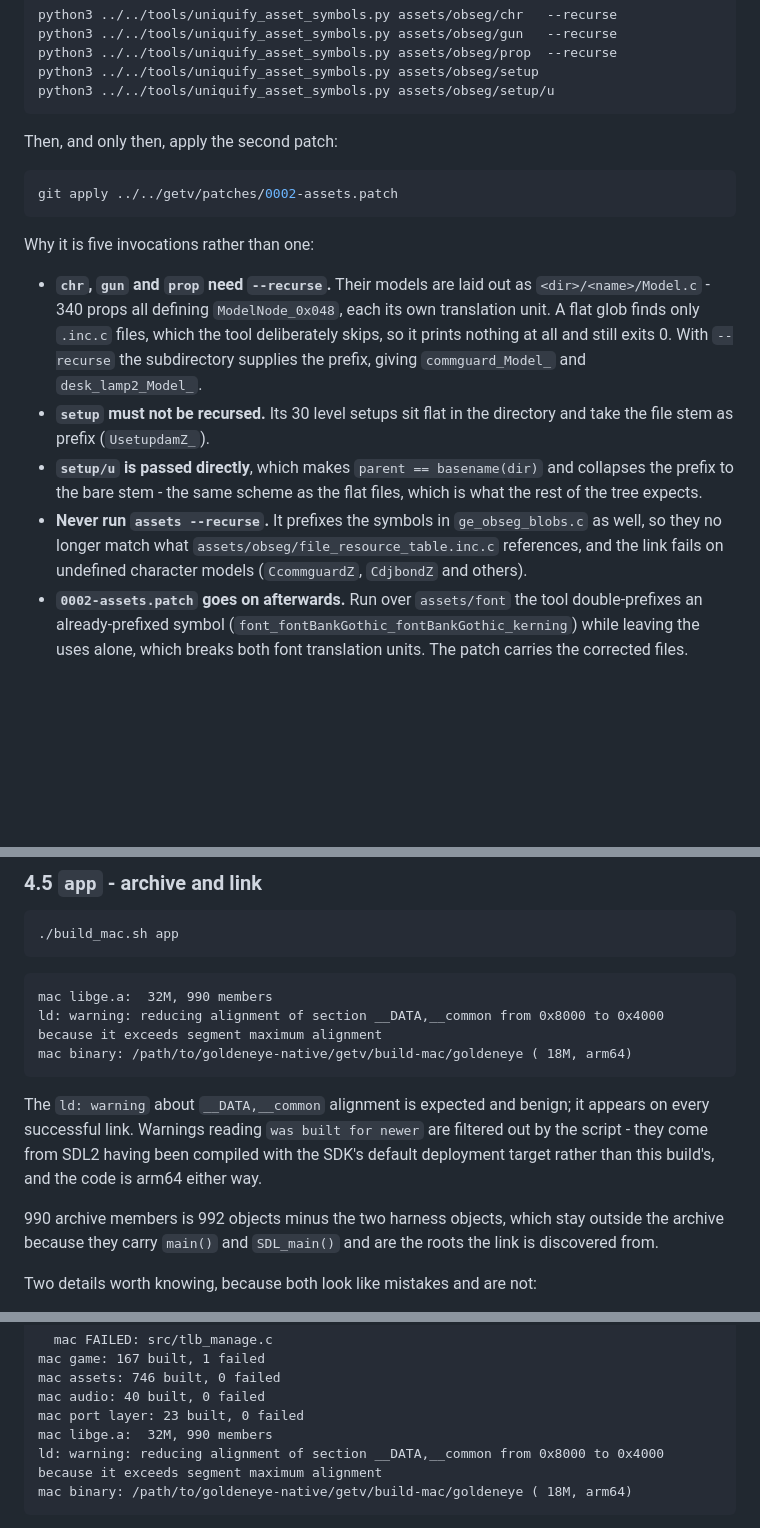
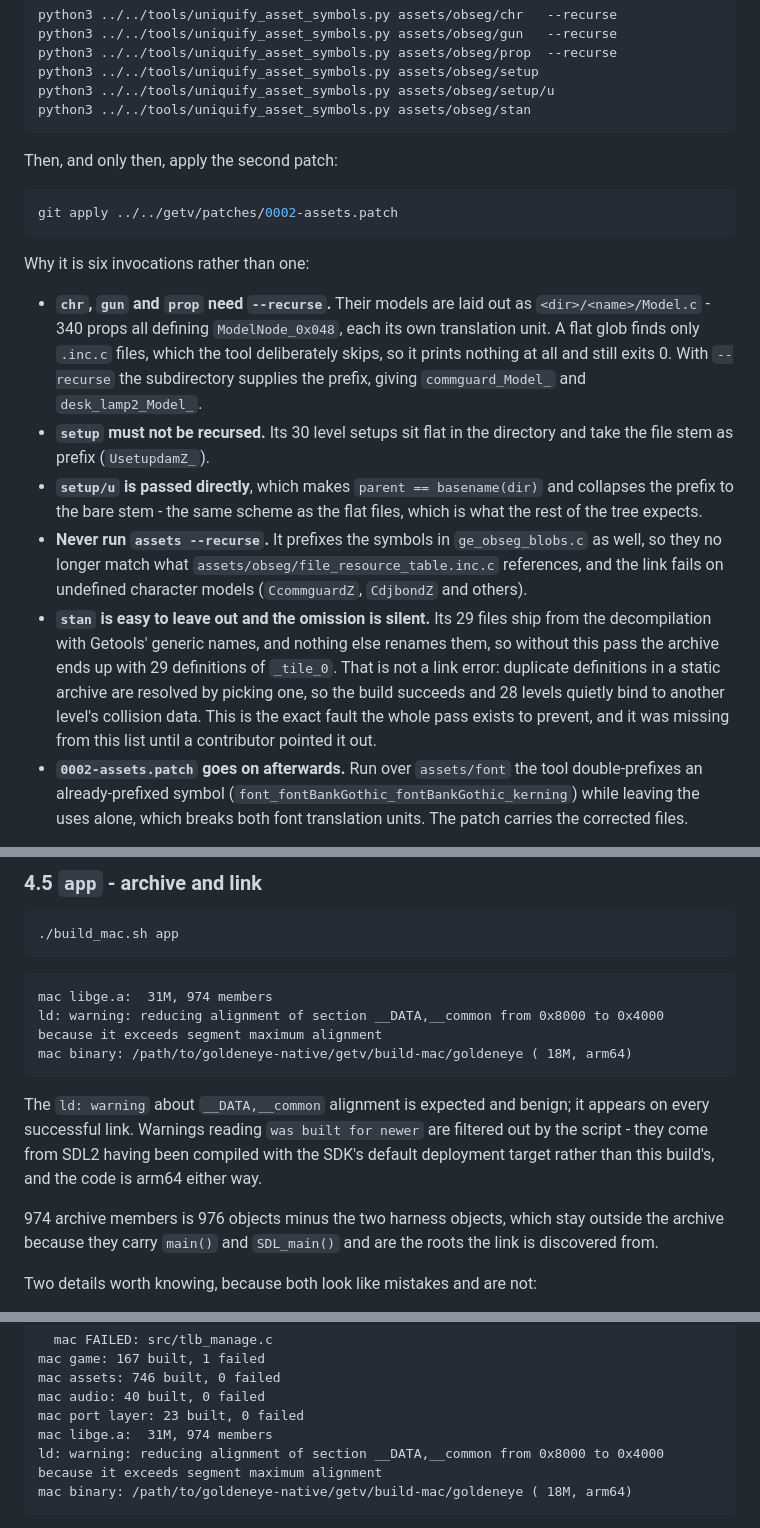
Before and after one commit to seb-patron/goldeneye-native, a Markdown page: docs/SETUP.md, 3 parts joined by grey strips. Drawn GitHub-style; blank space fills up the shorter version.

Commit message:
docs: namespace assets/obseg/stan, and correct the archive count
Section 3.6 listed five namespacing invocations and omitted assets/obseg/stan.

````diff
--- a/docs/SETUP.md
+++ b/docs/SETUP.md
@@ -478,6 +478,7 @@ python3 ../../tools/uniquify_asset_symbols.py assets/obseg/gun   --recurse
 python3 ../../tools/uniquify_asset_symbols.py assets/obseg/prop  --recurse
 python3 ../../tools/uniquify_asset_symbols.py assets/obseg/setup
 python3 ../../tools/uniquify_asset_symbols.py assets/obseg/setup/u
+python3 ../../tools/uniquify_asset_symbols.py assets/obseg/stan
 ```
 
 Then, and only then, apply the second patch:
@@ -486,7 +487,7 @@ Then, and only then, apply the second patch:
 git apply ../../getv/patches/0002-assets.patch
 ```
 
-Why it is five invocations rather than one:
+Why it is six invocations rather than one:
 
 - **`chr`, `gun` and `prop` need `--recurse`.** Their models are laid out as
   `<dir>/<name>/Model.c` - 340 props all defining `ModelNode_0x048`, each its own translation
@@ -500,6 +501,12 @@ Why it is five invocations rather than one:
 - **Never run `assets --recurse`.** It prefixes the symbols in `ge_obseg_blobs.c` as well, so they
   no longer match what `assets/obseg/file_resource_table.inc.c` references, and the link fails on
   undefined character models (`CcommguardZ`, `CdjbondZ` and others).
+- **`stan` is easy to leave out and the omission is silent.** Its 29 files ship from the
+  decompilation with Getools' generic names, and nothing else renames them, so without this pass
+  the archive ends up with 29 definitions of `_tile_0`. That is not a link error: duplicate
+  definitions in a static archive are resolved by picking one, so the build succeeds and 28
+  levels quietly bind to another level's collision data. This is the exact fault the whole pass
+  exists to prevent, and it was missing from this list until a contributor pointed it out.
 - **`0002-assets.patch` goes on afterwards.** Run over `assets/font` the tool double-prefixes an
   already-prefixed symbol (`font_fontBankGothic_fontBankGothic_kerning`) while leaving the uses
   alone, which breaks both font translation units. The patch carries the corrected files.
@@ -709,7 +716,7 @@ no objects in /path/to/getv/build-mac/obj -- run './build_mac.sh lib' once first
 ```
 
 ```
-mac libge.a:  32M, 990 members
+mac libge.a:  31M, 974 members
 ld: warning: reducing alignment of section __DATA,__common from 0x8000 to 0x4000 because it exceeds segment maximum alignment
 mac binary: /path/to/goldeneye-native/getv/build-mac/goldeneye ( 18M, arm64)
 ```
@@ -719,7 +726,7 @@ successful link. Warnings reading `was built for newer` are filtered out by the
 from SDL2 having been compiled with the SDK's default deployment target rather than this build's,
 and the code is arm64 either way.
 
-990 archive members is 992 objects minus the two harness objects, which stay outside the archive
+974 archive members is 976 objects minus the two harness objects, which stay outside the archive
 because they carry `main()` and `SDL_main()` and are the roots the link is discovered from.
 
 Two details worth knowing, because both look like mistakes and are not:
@@ -754,7 +761,7 @@ mac game: 167 built, 1 failed
 mac assets: 746 built, 0 failed
 mac audio: 40 built, 0 failed
 mac port layer: 23 built, 0 failed
-mac libge.a:  32M, 990 members
+mac libge.a:  31M, 974 members
 ld: warning: reducing alignment of section __DATA,__common from 0x8000 to 0x4000 because it exceeds segment maximum alignment
 mac binary: /path/to/goldeneye-native/getv/build-mac/goldeneye ( 18M, arm64)
 ```
````
